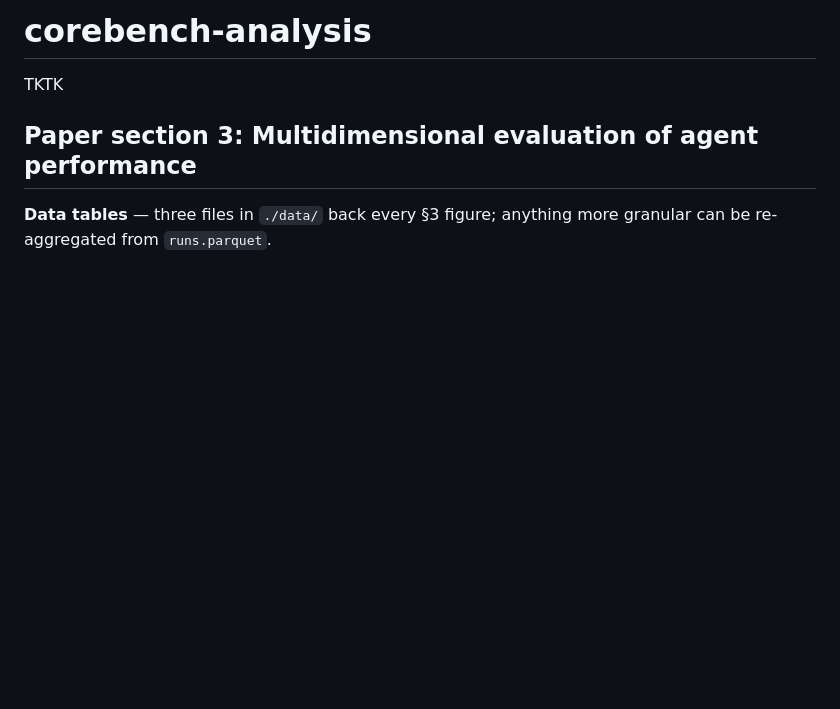
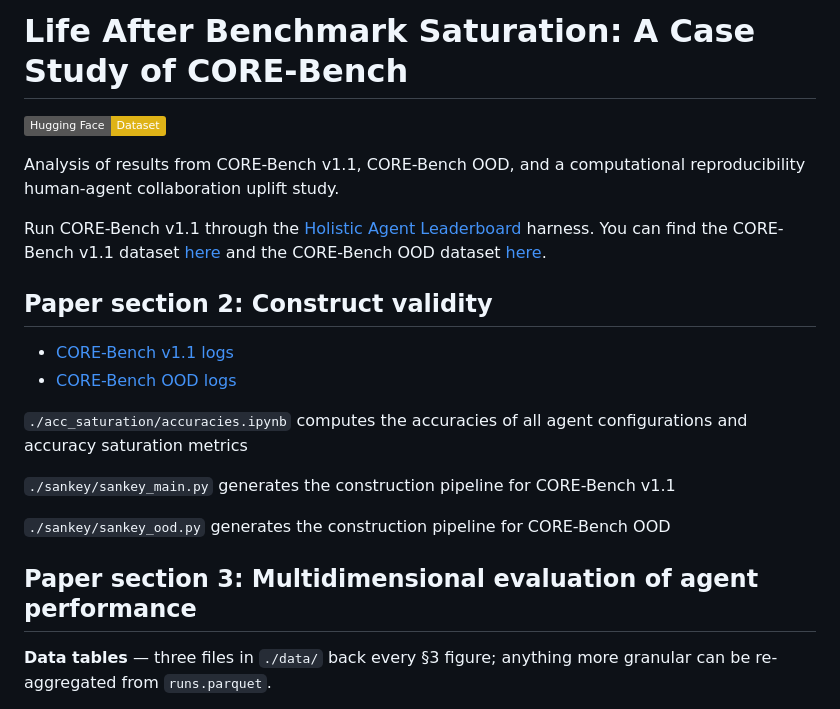
Before and after one commit to nnadgi01/corebench-analysis, a Markdown page: README.md, the part around the change. Drawn GitHub-style; badges without logos; blank space fills up the shorter version.

```diff
--- a/README.md
+++ b/README.md
@@ -1,6 +1,22 @@
-# corebench-analysis
+# Life After Benchmark Saturation: A Case Study of CORE-Bench
+<p>
+<a href="https://huggingface.co/collections/agent-evals/core-bench-v11">
+<img alt="Dataset" src="https://img.shields.io/badge/Hugging%20Face-Dataset-yellow.svg">
+</p>
 
-TKTK
+Analysis of results from CORE-Bench v1.1, CORE-Bench OOD, and a computational reproducibility human-agent collaboration uplift study.
+
+Run CORE-Bench v1.1 through the [Holistic Agent Leaderboard](https://github.com/princeton-pli/hal-harness/tree/feat/corebenchv2-prefect) harness. You can find the CORE-Bench v1.1 dataset [here](https://huggingface.co/datasets/agent-evals/core-bench-v1.1-mainline) and the CORE-Bench OOD dataset [here](https://huggingface.co/datasets/agent-evals/core-bench-v1.1-ood).
+
+## Paper section 2: Construct validity
+- [CORE-Bench v1.1 logs](https://docent.transluce.org/dashboard/f739ce50-eec8-4d8e-86b3-2c3dd9f42ab7)
+- [CORE-Bench OOD logs](https://docent.transluce.org/dashboard/6fcaee2b-844f-4930-b62f-617ebf924b35)
+
+`./acc_saturation/accuracies.ipynb` computes the accuracies of all agent configurations and accuracy saturation metrics
+
+`./sankey/sankey_main.py` generates the construction pipeline for CORE-Bench v1.1
+
+`./sankey/sankey_ood.py` generates the construction pipeline for CORE-Bench OOD
 
 ## Paper section 3: Multidimensional evaluation of agent performance
 
```
